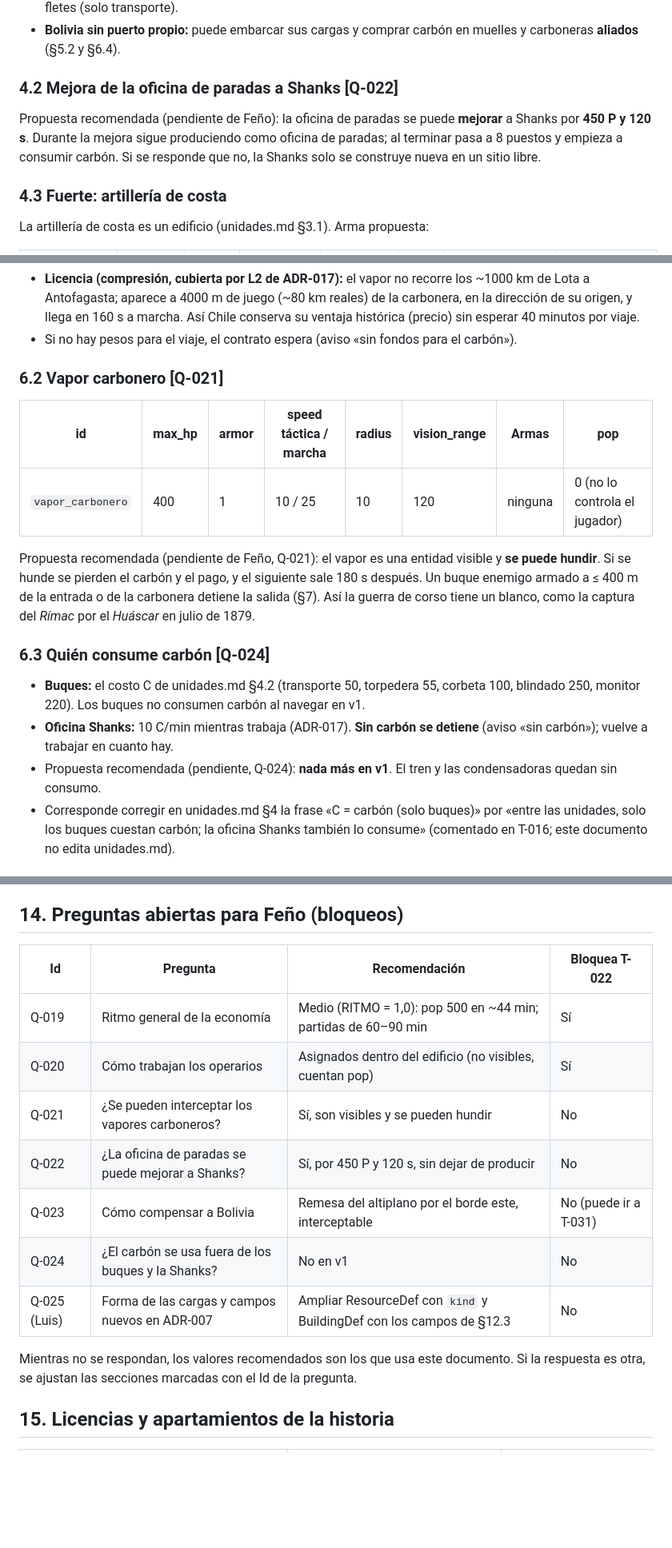
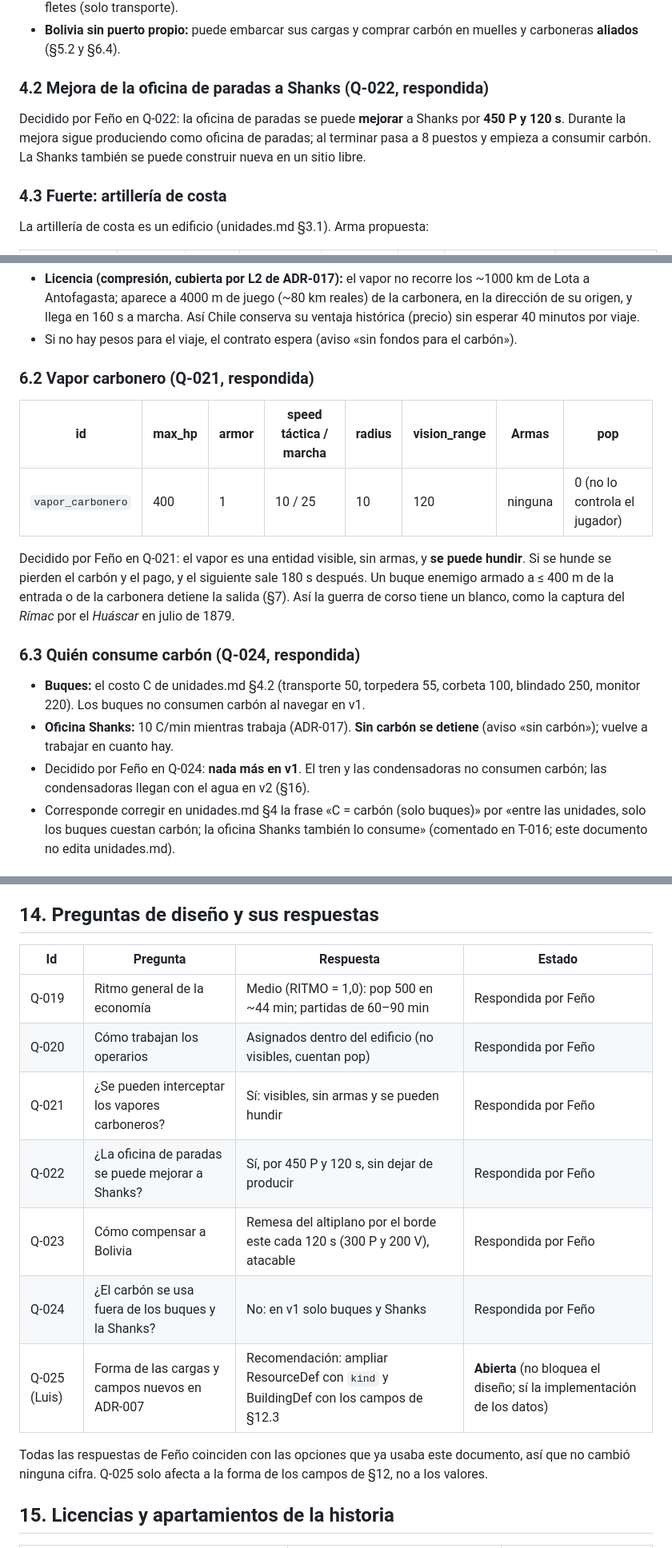
Before and after one commit to Broof-death/laGuerraDelPacifico, a Markdown page: docs/diseno/economia.md, 3 parts joined by grey strips. Shown at 80% size. Drawn GitHub-style; blank space fills up the shorter version.

Commit message:
docs(T-022): incorpora las respuestas de Feno (Q-019 a Q-024); Q-025 sigue abierta
Co-Authored-By: Claude Opus 5.5 <noreply@anthropic.com>

```diff
--- a/docs/diseno/economia.md
+++ b/docs/diseno/economia.md
@@ -118,9 +118,9 @@ Notas:
 - **Astillero por facción:** Chile entrena transporte, torpedera, corbeta y blindado de batería; Perú, transporte, torpedera, corbeta y monitor de torre (FactionDef y `trains`). Bolivia no tiene astillero sino la agencia de fletes (solo transporte).
 - **Bolivia sin puerto propio:** puede embarcar sus cargas y comprar carbón en muelles y carboneras **aliados** (§5.2 y §6.4).
 
-### 4.2 Mejora de la oficina de paradas a Shanks [Q-022]
+### 4.2 Mejora de la oficina de paradas a Shanks (Q-022, respondida)
 
-Propuesta recomendada (pendiente de Feño): la oficina de paradas se puede **mejorar** a Shanks por **450 P y 120 s**. Durante la mejora sigue produciendo como oficina de paradas; al terminar pasa a 8 puestos y empieza a consumir carbón. Si se responde que no, la Shanks solo se construye nueva en un sitio libre.
+Decidido por Feño en Q-022: la oficina de paradas se puede **mejorar** a Shanks por **450 P y 120 s**. Durante la mejora sigue produciendo como oficina de paradas; al terminar pasa a 8 puestos y empieza a consumir carbón. La Shanks también se puede construir nueva en un sitio libre.
 
 ### 4.3 Fuerte: artillería de costa
 
@@ -218,19 +218,19 @@ La última fila muestra el problema de Bolivia (§10).
 - **Licencia (compresión, cubierta por L2 de ADR-017):** el vapor no recorre los ~1000 km de Lota a Antofagasta; aparece a 4000 m de juego (~80 km reales) de la carbonera, en la dirección de su origen, y llega en 160 s a marcha. Así Chile conserva su ventaja histórica (precio) sin esperar 40 minutos por viaje.
 - Si no hay pesos para el viaje, el contrato espera (aviso «sin fondos para el carbón»).
 
-### 6.2 Vapor carbonero [Q-021]
+### 6.2 Vapor carbonero (Q-021, respondida)
 
 | id | max_hp | armor | speed táctica / marcha | radius | vision_range | Armas | pop |
 |---|---|---|---|---|---|---|---|
 | `vapor_carbonero` | 400 | 1 | 10 / 25 | 10 | 120 | ninguna | 0 (no lo controla el jugador) |
 
-Propuesta recomendada (pendiente de Feño, Q-021): el vapor es una entidad visible y **se puede hundir**. Si se hunde se pierden el carbón y el pago, y el siguiente sale 180 s después. Un buque enemigo armado a ≤ 400 m de la entrada o de la carbonera detiene la salida (§7). Así la guerra de corso tiene un blanco, como la captura del *Rímac* por el *Huáscar* en julio de 1879.
+Decidido por Feño en Q-021: el vapor es una entidad visible, sin armas, y **se puede hundir**. Si se hunde se pierden el carbón y el pago, y el siguiente sale 180 s después. Un buque enemigo armado a ≤ 400 m de la entrada o de la carbonera detiene la salida (§7). Así la guerra de corso tiene un blanco, como la captura del *Rímac* por el *Huáscar* en julio de 1879.
 
-### 6.3 Quién consume carbón [Q-024]
+### 6.3 Quién consume carbón (Q-024, respondida)
 
 - **Buques:** el costo C de unidades.md §4.2 (transporte 50, torpedera 55, corbeta 100, blindado 250, monitor 220). Los buques no consumen carbón al navegar en v1.
 - **Oficina Shanks:** 10 C/min mientras trabaja (ADR-017). **Sin carbón se detiene** (aviso «sin carbón»); vuelve a trabajar en cuanto hay.
-- Propuesta recomendada (pendiente, Q-024): **nada más en v1**. El tren y las condensadoras quedan sin consumo.
+- Decidido por Feño en Q-024: **nada más en v1**. El tren y las condensadoras no consumen carbón; las condensadoras llegan con el agua en v2 (§16).
 - Corresponde corregir en unidades.md §4 la frase «C = carbón (solo buques)» por «entre las unidades, solo los buques cuestan carbón; la oficina Shanks también lo consume» (comentado en T-016; este documento no edita unidades.md).
 
 ### 6.4 Lectura de balance del carbón
@@ -520,19 +520,19 @@ Todos los tiempos son múltiplos de 0,05 s (ADR-006). El astillero se divide en
 - **Covadera bloqueada:** su guano se acumula en la bodega (600) y luego se detiene.
 - **Precisión:** la producción se acumula en float cada tick (por ejemplo, 20 V/min = 0,0167 V por tick) y se acredita en enteros; la parte fraccionaria se guarda.
 
-## 14. Preguntas abiertas para Feño (bloqueos)
+## 14. Preguntas de diseño y sus respuestas
 
-| Id | Pregunta | Recomendación | Bloquea T-022 |
+| Id | Pregunta | Respuesta | Estado |
 |---|---|---|---|
-| Q-019 | Ritmo general de la economía | Medio (RITMO = 1,0): pop 500 en ~44 min; partidas de 60–90 min | Sí |
-| Q-020 | Cómo trabajan los operarios | Asignados dentro del edificio (no visibles, cuentan pop) | Sí |
-| Q-021 | ¿Se pueden interceptar los vapores carboneros? | Sí, son visibles y se pueden hundir | No |
-| Q-022 | ¿La oficina de paradas se puede mejorar a Shanks? | Sí, por 450 P y 120 s, sin dejar de producir | No |
-| Q-023 | Cómo compensar a Bolivia | Remesa del altiplano por el borde este, interceptable | No (puede ir a T-031) |
-| Q-024 | ¿El carbón se usa fuera de los buques y la Shanks? | No en v1 | No |
-| Q-025 (Luis) | Forma de las cargas y campos nuevos en ADR-007 | Ampliar ResourceDef con `kind` y BuildingDef con los campos de §12.3 | No |
+| Q-019 | Ritmo general de la economía | Medio (RITMO = 1,0): pop 500 en ~44 min; partidas de 60–90 min | Respondida por Feño |
+| Q-020 | Cómo trabajan los operarios | Asignados dentro del edificio (no visibles, cuentan pop) | Respondida por Feño |
+| Q-021 | ¿Se pueden interceptar los vapores carboneros? | Sí: visibles, sin armas y se pueden hundir | Respondida por Feño |
+| Q-022 | ¿La oficina de paradas se puede mejorar a Shanks? | Sí, por 450 P y 120 s, sin dejar de producir | Respondida por Feño |
+| Q-023 | Cómo compensar a Bolivia | Remesa del altiplano por el borde este cada 120 s (300 P y 200 V), atacable | Respondida por Feño |
+| Q-024 | ¿El carbón se usa fuera de los buques y la Shanks? | No: en v1 solo buques y Shanks | Respondida por Feño |
+| Q-025 (Luis) | Forma de las cargas y campos nuevos en ADR-007 | Recomendación: ampliar ResourceDef con `kind` y BuildingDef con los campos de §12.3 | **Abierta** (no bloquea el diseño; sí la implementación de los datos) |
 
-Mientras no se respondan, los valores recomendados son los que usa este documento. Si la respuesta es otra, se ajustan las secciones marcadas con el Id de la pregunta.
+Todas las respuestas de Feño coinciden con las opciones que ya usaba este documento, así que no cambió ninguna cifra. Q-025 solo afecta a la forma de los campos de §12, no a los valores.
 
 ## 15. Licencias y apartamientos de la historia
 
```
Also changed, not shown: other parts of docs/diseno/economia.md (+18 -18 lines).
